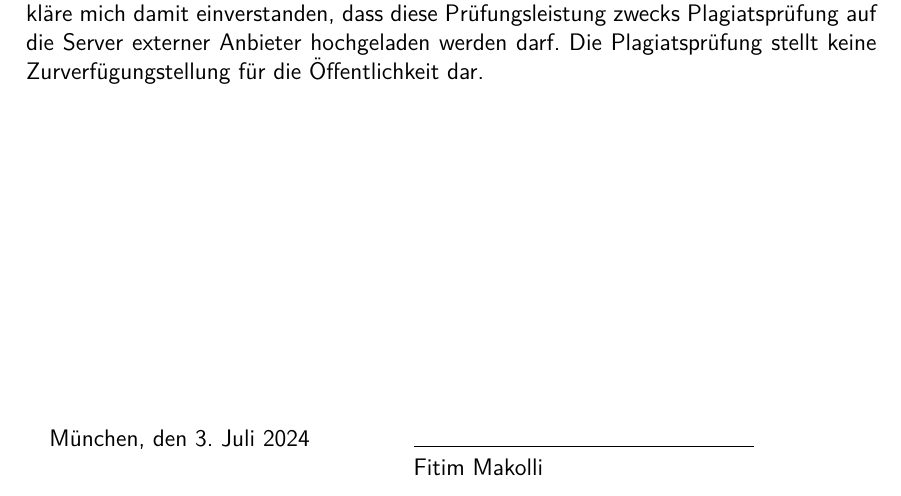
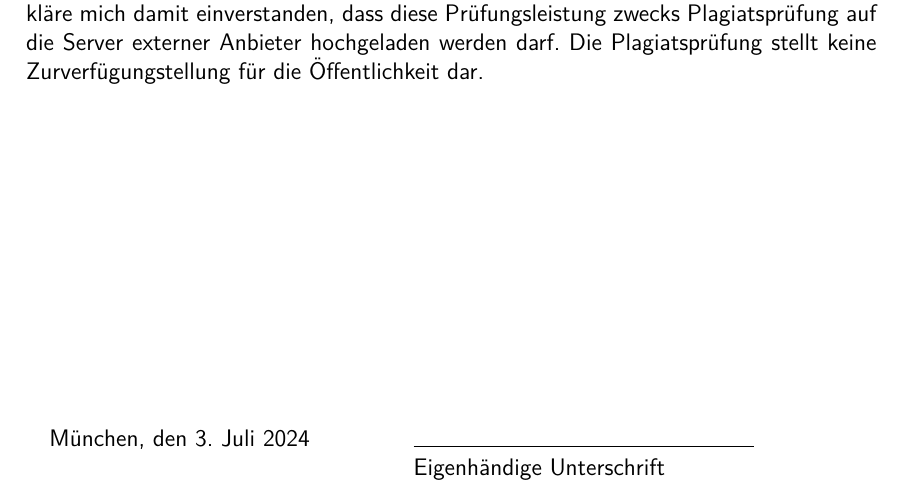
Before and after one commit to anwendungsprojektfom/anwendungsprojekt_fom, a LaTeX book (documentation/document.tex, which reads documentation/erklärung.tex): part of page 45 of 45, cut so that both start at the same text. Compiled offline with pdfLaTeX.

Commit message:
Unterschrift

```diff
--- a/documentation/erklärung.tex
+++ b/documentation/erklärung.tex
@@ -9,5 +9,5 @@ Ich erkläre mich damit einverstanden, dass diese Prüfungsleistung zwecks Plagi
 \vspace{6cm}
 \begin{tabular}{@{}p{6cm}p{6cm}@{}}
 	München, den \today & \hrulefill \\
-	& Fitim Makolli \\
+	& Eigenhändige Unterschrift \\
 	\end{tabular}
```
Also changed, not shown: documentation/document.pdf.
